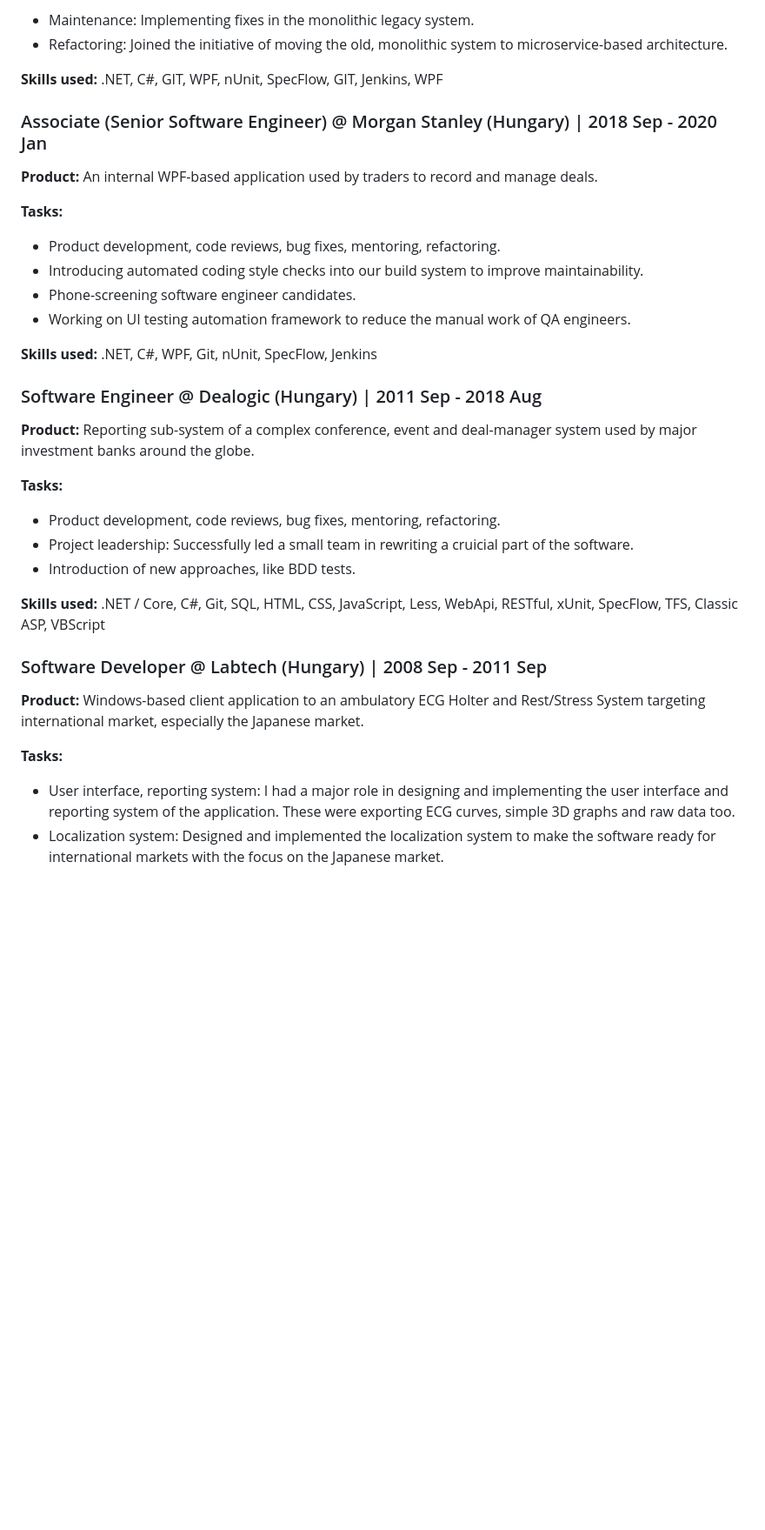
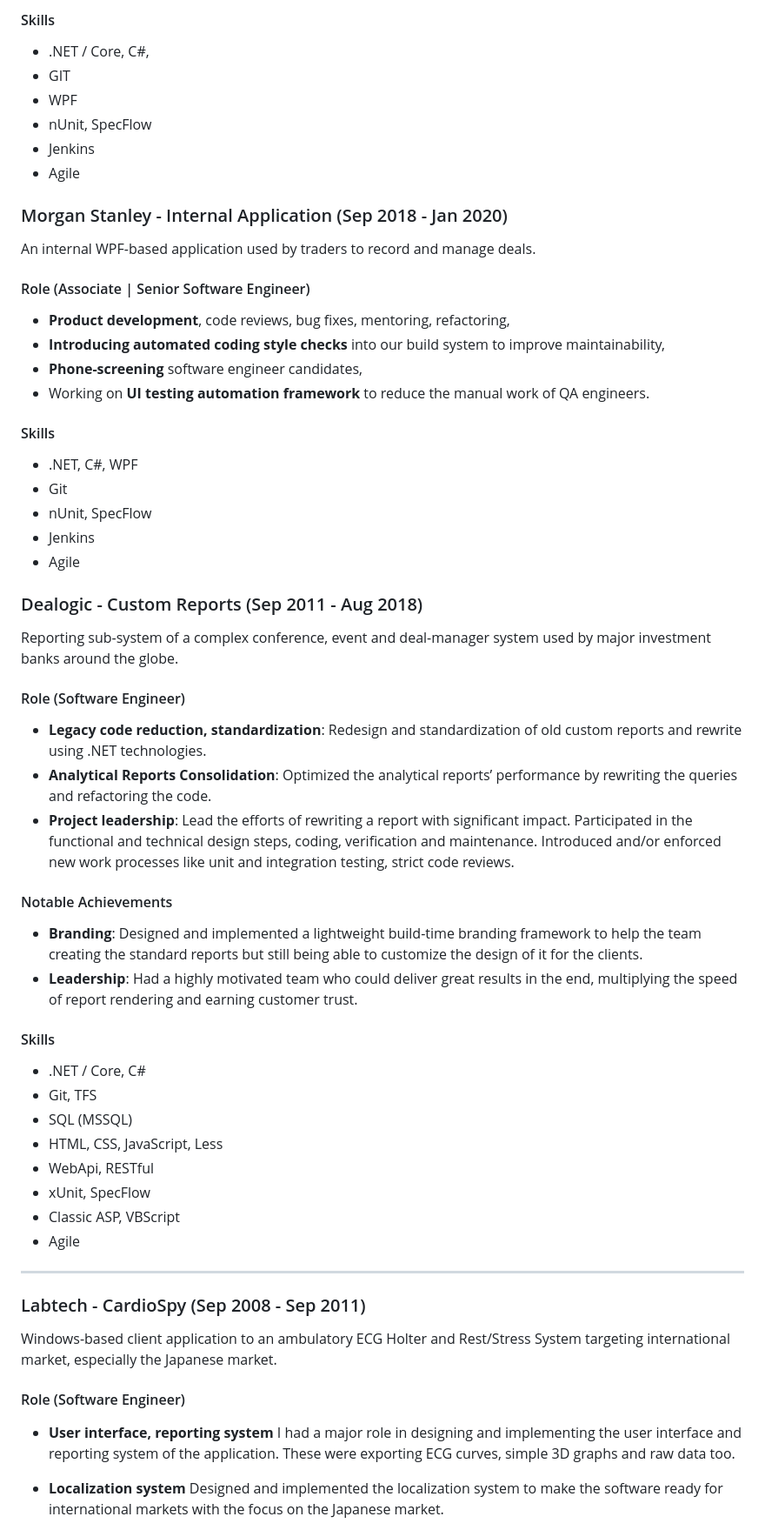
Before and after one commit to poseen/poseen.github.io, a Markdown page: about.md, the part around one of its changes. Shown at 87% size. Drawn GitHub-style; blank space fills up the shorter version.

Commit message:
Updating CV in about.md (#4)

```diff
--- a/about.md
+++ b/about.md
@@ -30,40 +67,63 @@ Amazon MQ - RabbitMQ is a managed message broker service that makes it easy to s
 
-* Maintenance: Implementing fixes in the monolithic legacy system.
-* Refactoring: Joined the initiative of moving the old, monolithic system to microservice-based architecture.
+#### Skills
+- .NET / Core, C#,
+- GIT
+- WPF
+- nUnit, SpecFlow
+- Jenkins
+- Agile
 
-**Skills used:** .NET, C#, GIT, WPF, nUnit, SpecFlow, GIT, Jenkins, WPF
 
-### Associate (Senior Software Engineer) @ Morgan Stanley (Hungary) | 2018 Sep - 2020 Jan
+### Morgan Stanley - Internal Application (Sep 2018 - Jan 2020)
+An internal WPF-based application used by traders to record and manage deals.
 
-**Product:** An internal WPF-based application used by traders to record and manage deals.
+#### Role (Associate | Senior Software Engineer)
 
-**Tasks:**
+- **Product development**, code reviews, bug fixes, mentoring, refactoring,
+- **Introducing automated coding style checks** into our build system to improve maintainability,
+- **Phone-screening** software engineer candidates,
+- Working on **UI testing automation framework** to reduce the manual work of QA engineers.
 
-* Product development, code reviews, bug fixes, mentoring, refactoring.
-* Introducing automated coding style checks into our build system to improve maintainability.
-* Phone-screening software engineer candidates.
-* Working on UI testing automation framework to reduce the manual work of QA engineers.
+#### Skills
+- .NET, C#, WPF
+- Git
+- nUnit, SpecFlow
+- Jenkins
+- Agile
 
-**Skills used:** .NET, C#, WPF, Git, nUnit, SpecFlow, Jenkins
 
-### Software Engineer @ Dealogic (Hungary) | 2011 Sep - 2018 Aug
 
-**Product:** Reporting sub-system of a complex conference, event and deal-manager system used by major investment banks around the globe.
+### Dealogic - Custom Reports (Sep 2011 - Aug 2018)
+Reporting sub-system of a complex conference, event and deal-manager system used by major investment banks around the globe.
 
-**Tasks:**
+#### Role (Software Engineer)
+- **Legacy code reduction, standardization**: Redesign and standardization of old custom reports and rewrite using .NET technologies.
+- **Analytical Reports Consolidation**: Optimized the analytical reports’ performance by rewriting the queries and refactoring the code.
+- **Project leadership**: Lead the efforts of rewriting a report with significant impact. Participated in the functional and technical design steps, coding, verification and maintenance. Introduced and/or enforced new work processes like unit and integration testing, strict code reviews.
 
-* Product development, code reviews, bug fixes, mentoring, refactoring.
-* Project leadership: Successfully led a small team in rewriting a cruicial part of the software.
-* Introduction of new approaches, like BDD tests.
+#### Notable Achievements
+- **Branding**: Designed and implemented a lightweight build-time branding framework to help the team creating the standard reports but still being able to customize the design of it for the clients.
+- **Leadership**: Had a highly motivated team who could deliver great results in the end, multiplying the speed of report rendering and earning customer trust.
 
-**Skills used:** .NET / Core, C#, Git, SQL, HTML, CSS, JavaScript, Less, WebApi, RESTful, xUnit, SpecFlow, TFS, Classic ASP, VBScript
+#### Skills
+- .NET / Core, C#
+- Git, TFS
+- SQL (MSSQL)
+- HTML, CSS, JavaScript, Less
+- WebApi, RESTful
+- xUnit, SpecFlow
+- Classic ASP, VBScript
+- Agile
 
-### Software Developer @ Labtech (Hungary) | 2008 Sep - 2011 Sep
+---
 
-**Product:** Windows-based client application to an ambulatory ECG Holter and Rest/Stress System targeting international market, especially the Japanese market.
+### Labtech - CardioSpy (Sep 2008 - Sep 2011)
+Windows-based client application to an ambulatory ECG Holter and Rest/Stress System targeting international market, especially the Japanese market.
 
-**Tasks:**
+#### Role (Software Engineer)
+- **User interface, reporting system**
+  I had a major role in designing and implementing the user interface and reporting system of the application. These were exporting ECG curves, simple 3D graphs and raw data too.
 
-* User interface, reporting system: I had a major role in designing and implementing the user interface and reporting system of the application. These were exporting ECG curves, simple 3D graphs and raw data too.
-* Localization system: Designed and implemented the localization system to make the software ready for international markets with the focus on the Japanese market.
+- **Localization system**
+  Designed and implemented the localization system to make the software ready for international markets with the focus on the Japanese market.
 
```
Also changed, not shown: other parts of about.md (+85 -43 lines).
